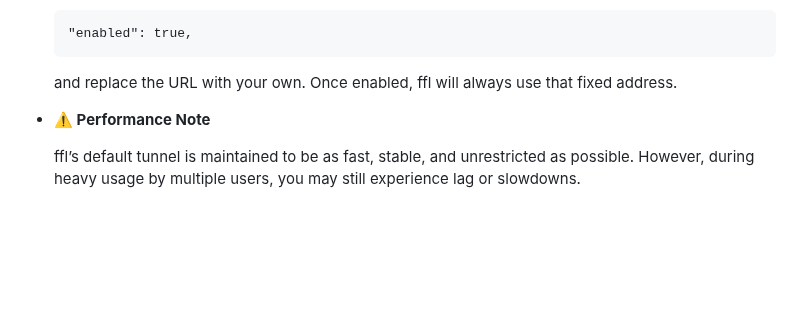
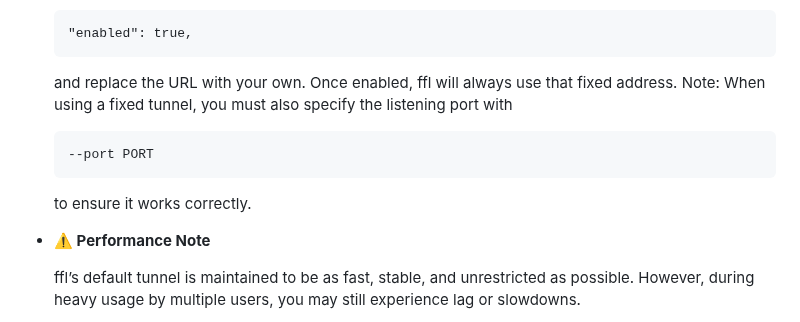
Before and after one commit to nuwainfo/ffl, a Markdown page: README.md, the part around the change. Rendered like a GitHub page; blank space fills up the shorter version.

Commit message:
Update README.md
Add fixed tunnel port explaination

````diff
--- a/README.md
+++ b/README.md
@@ -182,6 +182,11 @@ ffl supports various tunnels to help you transfer files efficiently through diff
   "enabled": true,
   ```
   and replace the URL with your own. Once enabled, ffl will always use that fixed address.
+  Note: When using a fixed tunnel, you must also specify the listening port with
+  ```
+  --port PORT
+  ```
+  to ensure it works correctly.
 
 
 - **⚠️ Performance Note**
````
